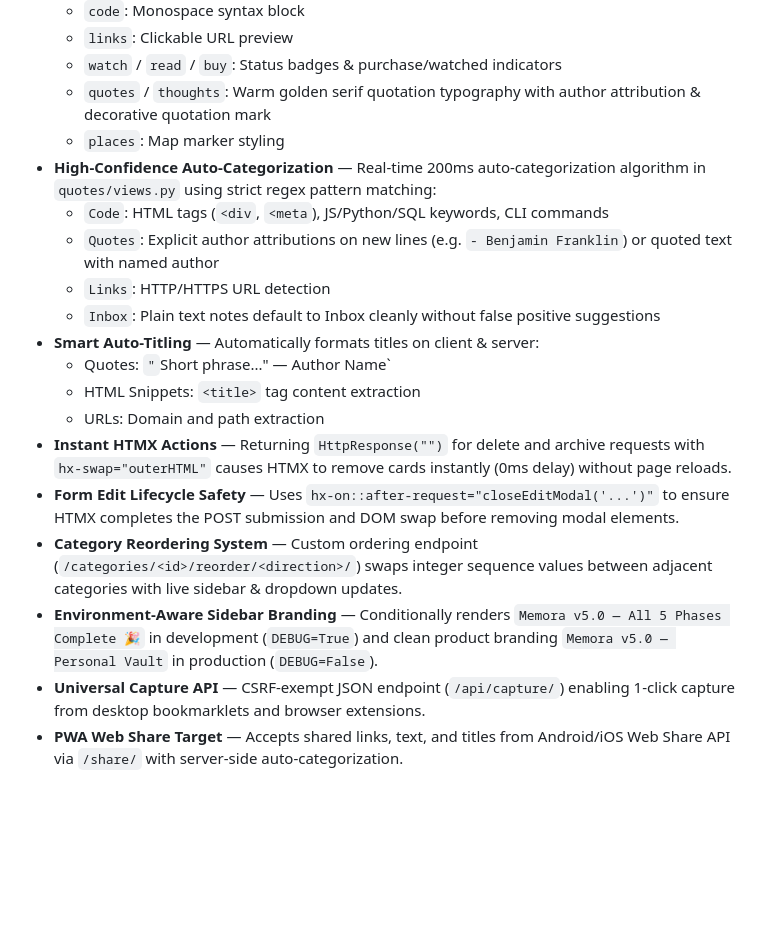
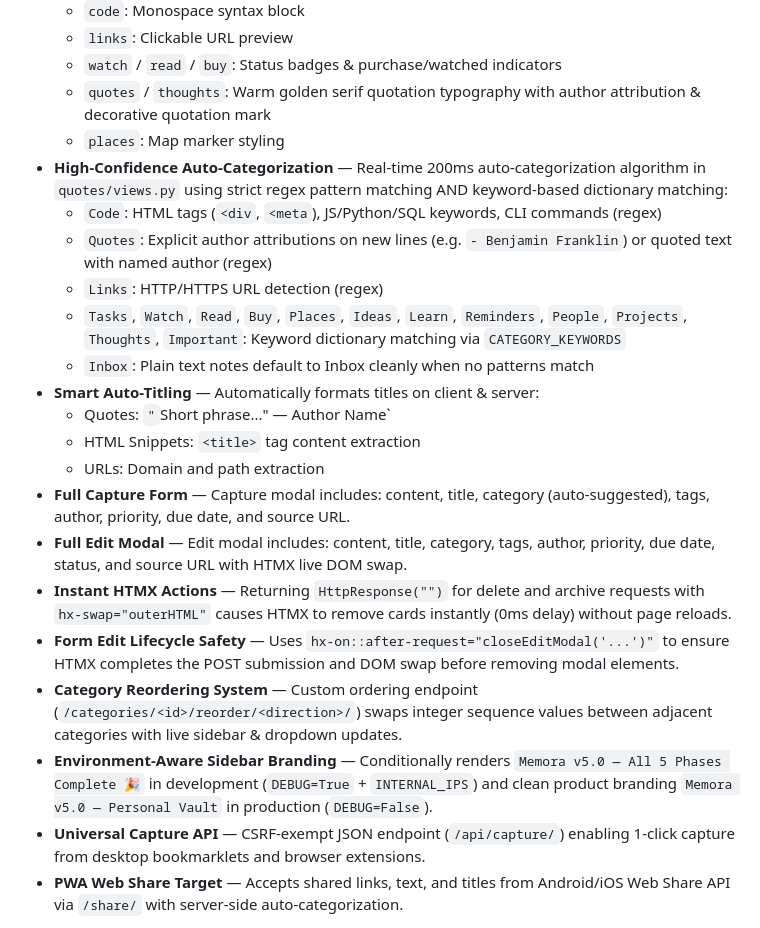
Before and after one commit to omtiwari17/Memora, a Markdown page: AGENTS.md, the part around the change. Rendered like a GitHub page; blank space fills up the shorter version.

Commit message:
docs: update AGENTS.md with expanded auto-categorization, full form fields, and INTERNAL_IPS

```diff
--- a/AGENTS.md
+++ b/AGENTS.md
@@ -46,19 +46,22 @@ Not a notes app, not a to-do app, not a bookmark manager. It's a **personal seco
   - `watch` / `read` / `buy`: Status badges & purchase/watched indicators
   - `quotes` / `thoughts`: Warm golden serif quotation typography with author attribution & decorative quotation mark
   - `places`: Map marker styling
-- **High-Confidence Auto-Categorization** — Real-time 200ms auto-categorization algorithm in `quotes/views.py` using strict regex pattern matching:
-  - `Code`: HTML tags (`<div`, `<meta`), JS/Python/SQL keywords, CLI commands
-  - `Quotes`: Explicit author attributions on new lines (e.g. `- Benjamin Franklin`) or quoted text with named author
-  - `Links`: HTTP/HTTPS URL detection
-  - `Inbox`: Plain text notes default to Inbox cleanly without false positive suggestions
+- **High-Confidence Auto-Categorization** — Real-time 200ms auto-categorization algorithm in `quotes/views.py` using strict regex pattern matching AND keyword-based dictionary matching:
+  - `Code`: HTML tags (`<div`, `<meta`), JS/Python/SQL keywords, CLI commands (regex)
+  - `Quotes`: Explicit author attributions on new lines (e.g. `- Benjamin Franklin`) or quoted text with named author (regex)
+  - `Links`: HTTP/HTTPS URL detection (regex)
+  - `Tasks`, `Watch`, `Read`, `Buy`, `Places`, `Ideas`, `Learn`, `Reminders`, `People`, `Projects`, `Thoughts`, `Important`: Keyword dictionary matching via `CATEGORY_KEYWORDS`
+  - `Inbox`: Plain text notes default to Inbox cleanly when no patterns match
 - **Smart Auto-Titling** — Automatically formats titles on client & server:
   - Quotes: `"`Short phrase..." — Author Name`
   - HTML Snippets: `<title>` tag content extraction
   - URLs: Domain and path extraction
+- **Full Capture Form** — Capture modal includes: content, title, category (auto-suggested), tags, author, priority, due date, and source URL.
+- **Full Edit Modal** — Edit modal includes: content, title, category, tags, author, priority, due date, status, and source URL with HTMX live DOM swap.
 - **Instant HTMX Actions** — Returning `HttpResponse("")` for delete and archive requests with `hx-swap="outerHTML"` causes HTMX to remove cards instantly (0ms delay) without page reloads.
 - **Form Edit Lifecycle Safety** — Uses `hx-on::after-request="closeEditModal('...')"` to ensure HTMX completes the POST submission and DOM swap before removing modal elements.
 - **Category Reordering System** — Custom ordering endpoint (`/categories/<id>/reorder/<direction>/`) swaps integer sequence values between adjacent categories with live sidebar & dropdown updates.
-- **Environment-Aware Sidebar Branding** — Conditionally renders `Memora v5.0 — All 5 Phases Complete 🎉` in development (`DEBUG=True`) and clean product branding `Memora v5.0 — Personal Vault` in production (`DEBUG=False`).
+- **Environment-Aware Sidebar Branding** — Conditionally renders `Memora v5.0 — All 5 Phases Complete 🎉` in development (`DEBUG=True` + `INTERNAL_IPS`) and clean product branding `Memora v5.0 — Personal Vault` in production (`DEBUG=False`).
 - **Universal Capture API** — CSRF-exempt JSON endpoint (`/api/capture/`) enabling 1-click capture from desktop bookmarklets and browser extensions.
 - **PWA Web Share Target** — Accepts shared links, text, and titles from Android/iOS Web Share API via `/share/` with server-side auto-categorization.
 
```
